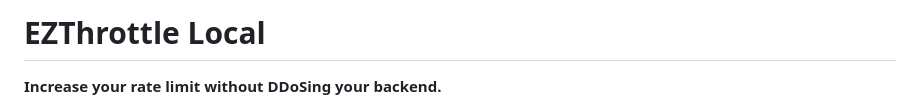
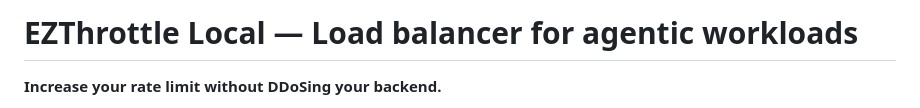
Before and after one commit to rjpruitt16/ezthrottle-local, a Markdown page: README.md, the part around the change. Rendered like a GitHub page.

Commit message:
Retitle README to match Aquifer's: Load balancer for agentic workloads

```diff
--- a/README.md
+++ b/README.md
@@ -1,4 +1,4 @@
-# EZThrottle Local
+# EZThrottle Local — Load balancer for agentic workloads
 
 **Increase your rate limit without DDoSing your backend.**
 
```
